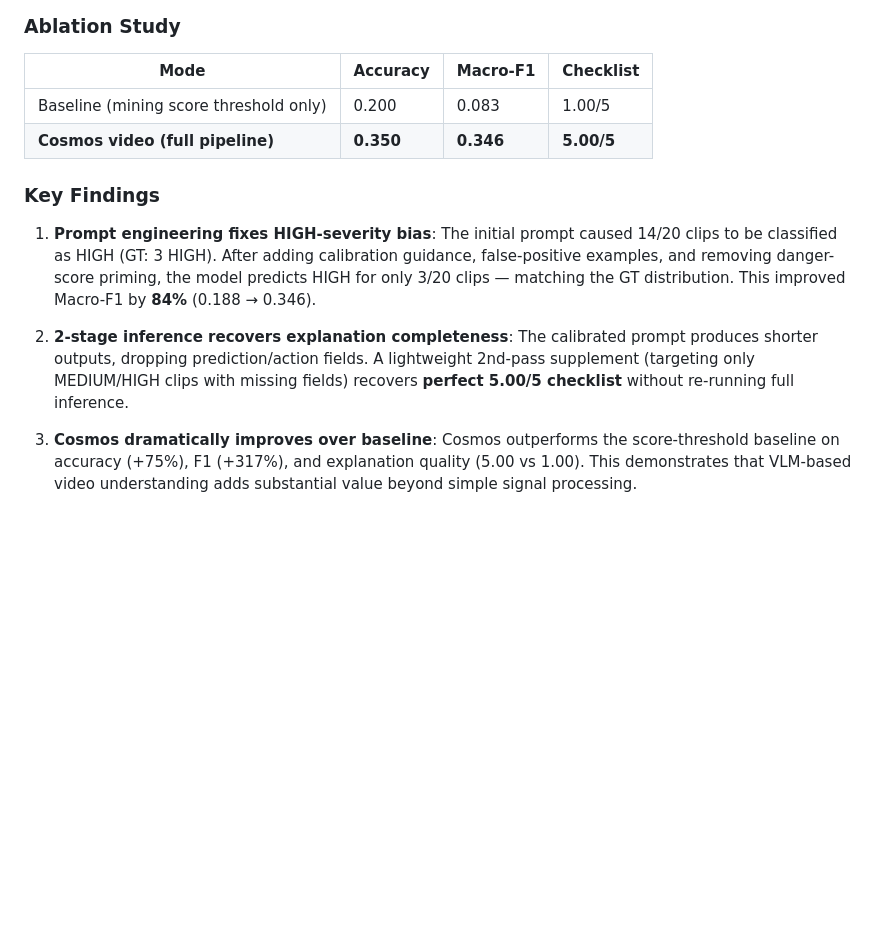
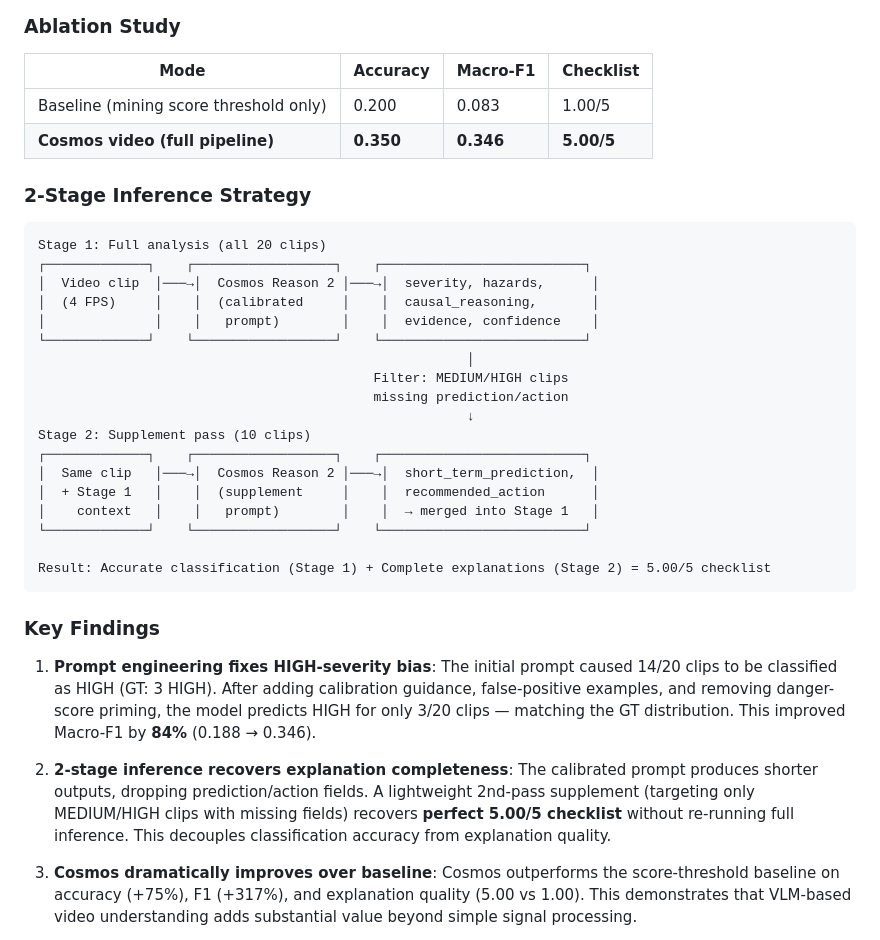
Before and after one commit to maruyamakoju/autorisk-rm, a Markdown page: README.md, the part around one of its changes. Rendered like a GitHub page; blank space fills up the shorter version.

````diff
--- a/README.md
+++ b/README.md
@@ -164,11 +209,34 @@ Explanation Checklist (`data/annotations/checklist_labels.csv`) is scored only f
 | Baseline (mining score threshold only) | 0.200 | 0.083 | 1.00/5 |
 | **Cosmos video (full pipeline)** | **0.350** | **0.346** | **5.00/5** |
 
+### 2-Stage Inference Strategy
+
+```
+Stage 1: Full analysis (all 20 clips)
+┌─────────────┐    ┌──────────────────┐    ┌──────────────────────────┐
+│  Video clip  │───→│  Cosmos Reason 2 │───→│  severity, hazards,      │
+│  (4 FPS)     │    │  (calibrated     │    │  causal_reasoning,       │
+│              │    │   prompt)        │    │  evidence, confidence    │
+└─────────────┘    └──────────────────┘    └──────────────────────────┘
+                                                       │
+                                           Filter: MEDIUM/HIGH clips
+                                           missing prediction/action
+                                                       ↓
+Stage 2: Supplement pass (10 clips)
+┌─────────────┐    ┌──────────────────┐    ┌──────────────────────────┐
+│  Same clip   │───→│  Cosmos Reason 2 │───→│  short_term_prediction,  │
+│  + Stage 1   │    │  (supplement     │    │  recommended_action      │
+│    context   │    │   prompt)        │    │  → merged into Stage 1   │
+└─────────────┘    └──────────────────┘    └──────────────────────────┘
+
+Result: Accurate classification (Stage 1) + Complete explanations (Stage 2) = 5.00/5 checklist
+```
+
 ### Key Findings
 
 1. **Prompt engineering fixes HIGH-severity bias**: The initial prompt caused 14/20 clips to be classified as HIGH (GT: 3 HIGH). After adding calibration guidance, false-positive examples, and removing danger-score priming, the model predicts HIGH for only 3/20 clips — matching the GT distribution. This improved Macro-F1 by **84%** (0.188 → 0.346).
 
-2. **2-stage inference recovers explanation completeness**: The calibrated prompt produces shorter outputs, dropping prediction/action fields. A lightweight 2nd-pass supplement (targeting only MEDIUM/HIGH clips with missing fields) recovers **perfect 5.00/5 checklist** without re-running full inference.
+2. **2-stage inference recovers explanation completeness**: The calibrated prompt produces shorter outputs, dropping prediction/action fields. A lightweight 2nd-pass supplement (targeting only MEDIUM/HIGH clips with missing fields) recovers **perfect 5.00/5 checklist** without re-running full inference. This decouples classification accuracy from explanation quality.
 
 3. **Cosmos dramatically improves over baseline**: Cosmos outperforms the score-threshold baseline on accuracy (+75%), F1 (+317%), and explanation quality (5.00 vs 1.00). This demonstrates that VLM-based video understanding adds substantial value beyond simple signal processing.
 
````
Also changed, not shown: other parts of README.md (+46 -1 lines).
